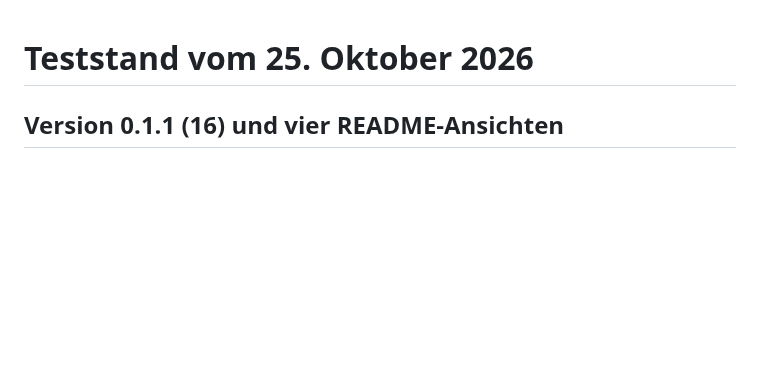
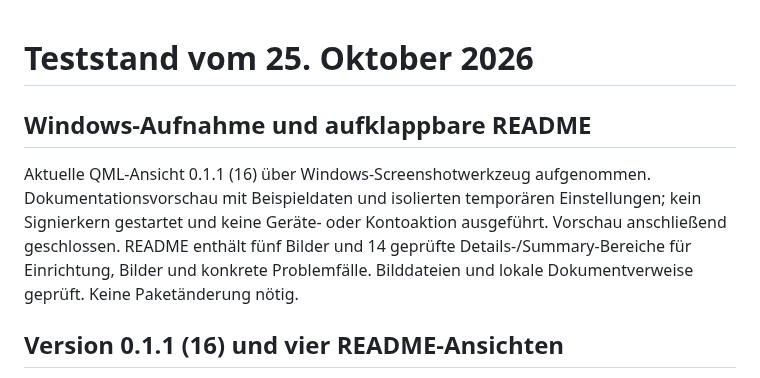
Before and after one commit to Serekay/directside, a Markdown page: docs/TESTSTATUS.md, the part around the change. GitHub-like rendering; blank space fills up the shorter version.

```diff
--- a/docs/TESTSTATUS.md
+++ b/docs/TESTSTATUS.md
@@ -1,4 +1,13 @@
 # Teststand vom 25. Oktober 2026
+
+## Windows-Aufnahme und aufklappbare README
+
+Aktuelle QML-Ansicht 0.1.1 (16) über Windows-Screenshotwerkzeug aufgenommen.
+Dokumentationsvorschau mit Beispieldaten und isolierten temporären Einstellungen;
+kein Signierkern gestartet und keine Geräte- oder Kontoaktion ausgeführt.
+Vorschau anschließend geschlossen. README enthält fünf Bilder und 14 geprüfte
+Details-/Summary-Bereiche für Einrichtung, Bilder und konkrete Problemfälle.
+Bilddateien und lokale Dokumentverweise geprüft. Keine Paketänderung nötig.
 
 ## Version 0.1.1 (16) und vier README-Ansichten
 
```
Also changed, not shown: README.md (+158 -31 lines), docs/DEVELOPMENT.md (+8 -0 lines), docs/screenshots/windows-setup.jpg (added), 1 other file.
